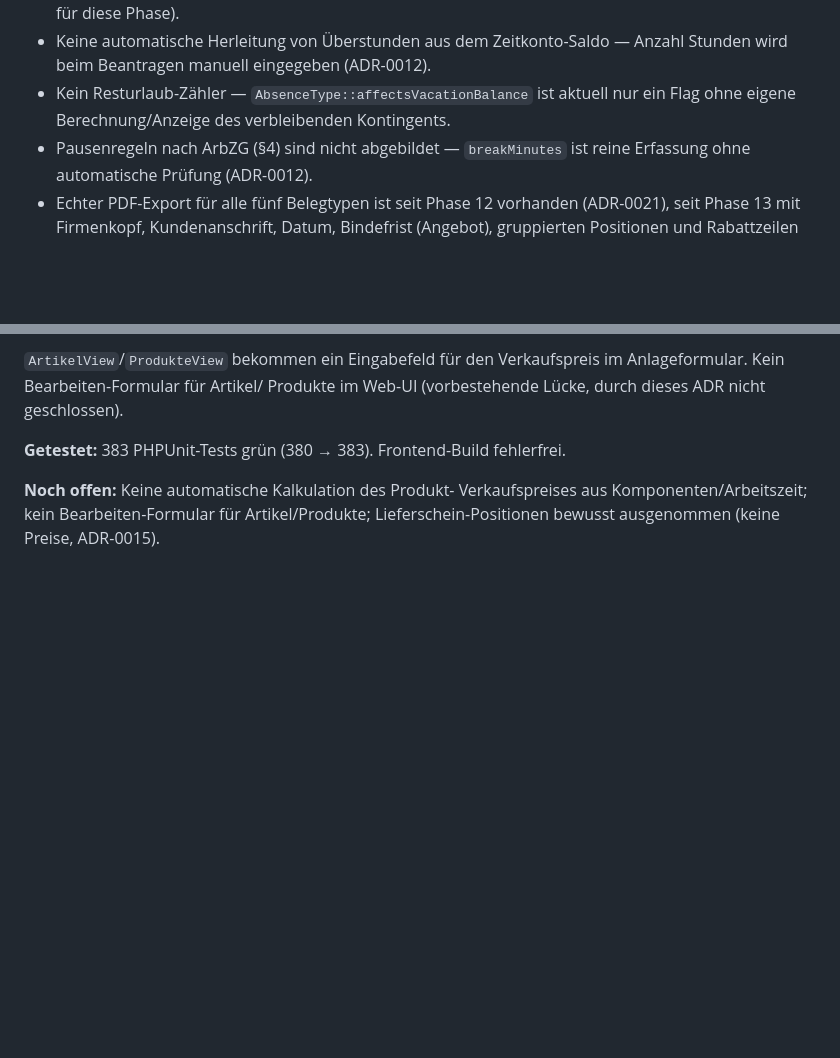
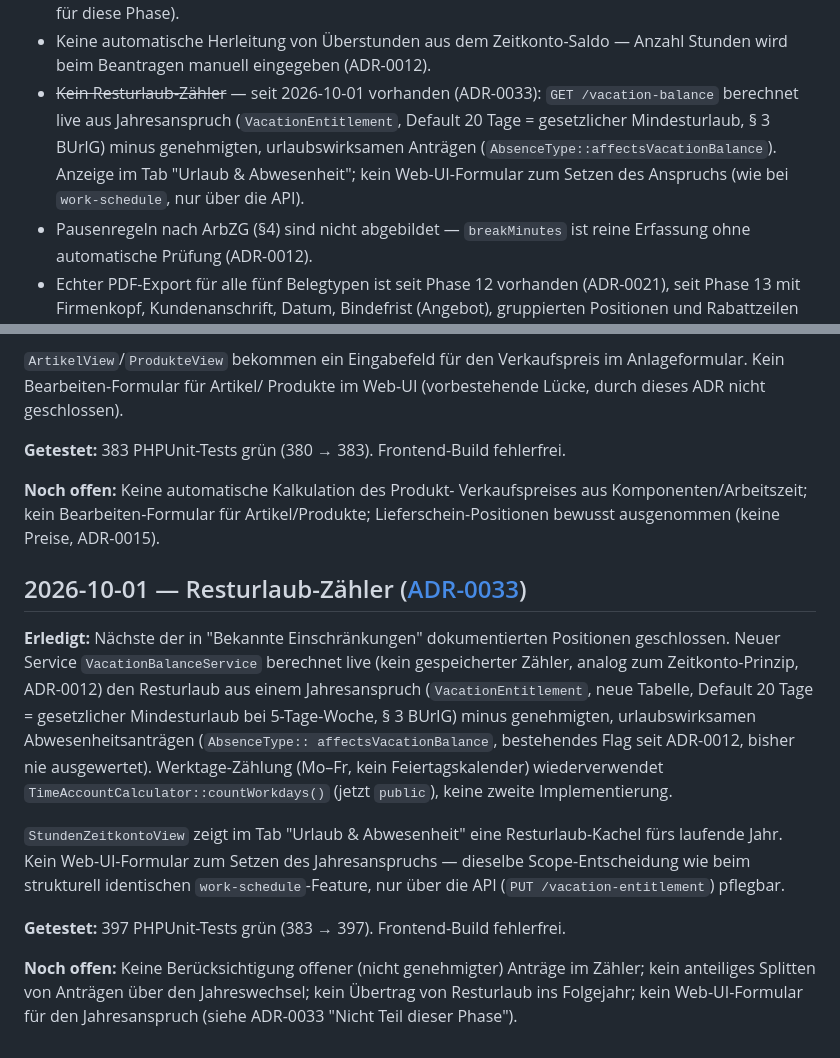
Before and after one commit to KayBeckmann/Nextcloud-ERP, a Markdown page: docs/status.md, 2 parts joined by grey strips. Drawn GitHub-style; blank space fills up the shorter version.

Commit message:
docs: status.md — Resturlaub-Zähler (ADR-0033) als erledigt markiert
Co-Authored-By: Claude Sonnet 5 <noreply@anthropic.com>

```diff
--- a/docs/status.md
+++ b/docs/status.md
@@ -801,9 +801,13 @@ sind per API editierbar, aber ohne UI dafür.
   (ADR-0012, bewusster Non-Goal für diese Phase).
 - Keine automatische Herleitung von Überstunden aus dem Zeitkonto-Saldo —
   Anzahl Stunden wird beim Beantragen manuell eingegeben (ADR-0012).
-- Kein Resturlaub-Zähler — `AbsenceType::affectsVacationBalance` ist
-  aktuell nur ein Flag ohne eigene Berechnung/Anzeige des verbleibenden
-  Kontingents.
+- ~~Kein Resturlaub-Zähler~~ — seit 2026-10-01 vorhanden (ADR-0033):
+  `GET /vacation-balance` berechnet live aus Jahresanspruch
+  (`VacationEntitlement`, Default 20 Tage = gesetzlicher Mindesturlaub,
+  § 3 BUrlG) minus genehmigten, urlaubswirksamen Anträgen
+  (`AbsenceType::affectsVacationBalance`). Anzeige im Tab "Urlaub &
+  Abwesenheit"; kein Web-UI-Formular zum Setzen des Anspruchs (wie bei
+  `work-schedule`, nur über die API).
 - Pausenregeln nach ArbZG (§4) sind nicht abgebildet — `breakMinutes` ist
   reine Erfassung ohne automatische Prüfung (ADR-0012).
 - Echter PDF-Export für alle fünf Belegtypen ist seit Phase 12 vorhanden
@@ -1312,3 +1316,32 @@ fehlerfrei.
 Verkaufspreises aus Komponenten/Arbeitszeit; kein Bearbeiten-Formular
 für Artikel/Produkte; Lieferschein-Positionen bewusst ausgenommen
 (keine Preise, ADR-0015).
+
+## 2026-10-01 — Resturlaub-Zähler ([ADR-0033](adr/0033-resturlaub-zaehler.md))
+
+**Erledigt:** Nächste der in "Bekannte Einschränkungen" dokumentierten
+Positionen geschlossen. Neuer Service `VacationBalanceService` berechnet
+live (kein gespeicherter Zähler, analog zum Zeitkonto-Prinzip,
+ADR-0012) den Resturlaub aus einem Jahresanspruch
+(`VacationEntitlement`, neue Tabelle, Default 20 Tage = gesetzlicher
+Mindesturlaub bei 5-Tage-Woche, § 3 BUrlG) minus genehmigten,
+urlaubswirksamen Abwesenheitsanträgen (`AbsenceType::
+affectsVacationBalance`, bestehendes Flag seit ADR-0012, bisher nie
+ausgewertet). Werktage-Zählung (Mo–Fr, kein Feiertagskalender)
+wiederverwendet `TimeAccountCalculator::countWorkdays()` (jetzt
+`public`), keine zweite Implementierung.
+
+`StundenZeitkontoView` zeigt im Tab "Urlaub & Abwesenheit" eine
+Resturlaub-Kachel fürs laufende Jahr. Kein Web-UI-Formular zum Setzen
+des Jahresanspruchs — dieselbe Scope-Entscheidung wie beim strukturell
+identischen `work-schedule`-Feature, nur über die API
+(`PUT /vacation-entitlement`) pflegbar.
+
+**Getestet:** 397 PHPUnit-Tests grün (383 → 397). Frontend-Build
+fehlerfrei.
+
+**Noch offen:** Keine Berücksichtigung offener (nicht genehmigter)
+Anträge im Zähler; kein anteiliges Splitten von Anträgen über den
+Jahreswechsel; kein Übertrag von Resturlaub ins Folgejahr; kein
+Web-UI-Formular für den Jahresanspruch (siehe ADR-0033 "Nicht Teil
+dieser Phase").
```
